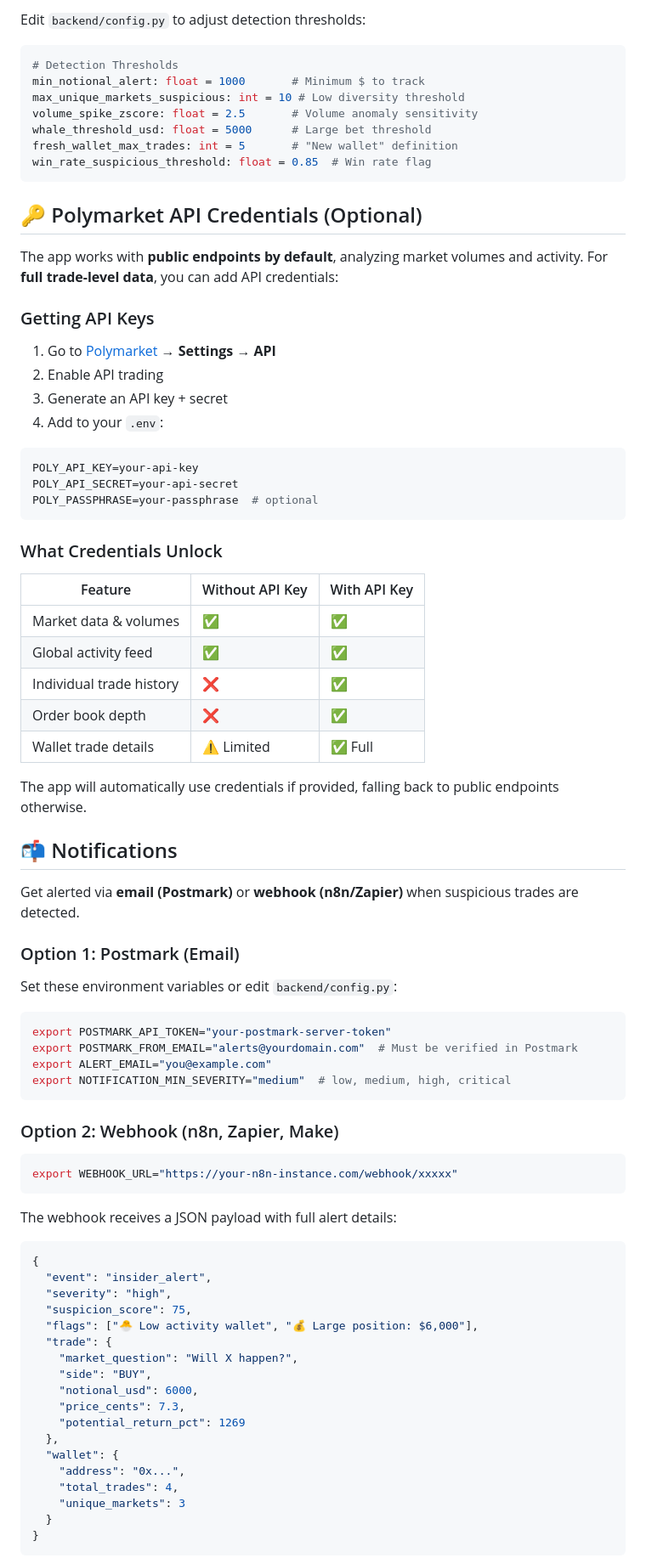
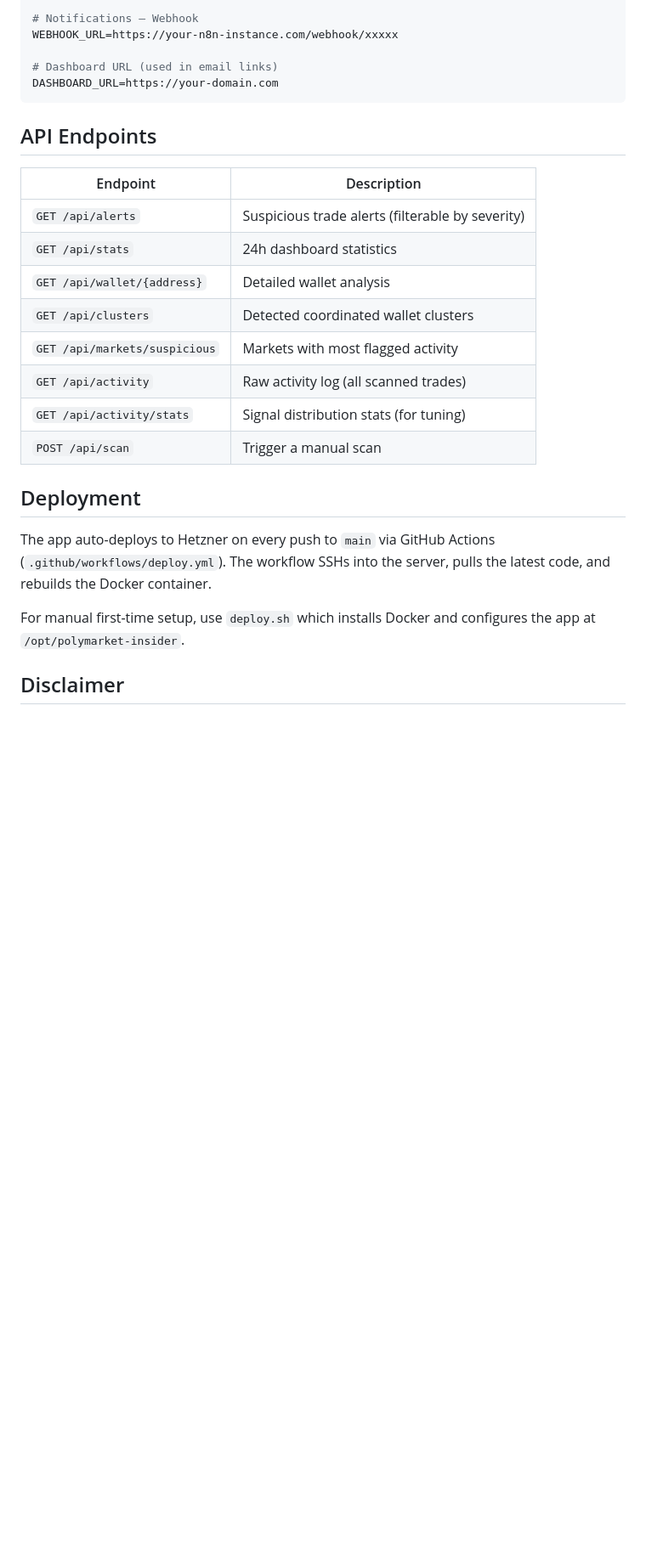
Before and after one commit to jorisfalter/polymarket-bot, a Markdown page: README.md, the part around one of its changes. Shown at 85% size. Drawn GitHub-style; blank space fills up the shorter version.

Commit message:
Update README with accurate project structure and file descriptions
Co-Authored-By: Claude Opus 4.5 <noreply@anthropic.com>

````diff
--- a/README.md
+++ b/README.md
@@ -74,86 +124,29 @@ The dashboard provides:
 
-Edit `backend/config.py` to adjust detection thresholds:
+# Notifications — Webhook
+WEBHOOK_URL=https://your-n8n-instance.com/webhook/xxxxx
 
-```python
-# Detection Thresholds
-min_notional_alert: float = 1000       # Minimum $ to track
-max_unique_markets_suspicious: int = 10 # Low diversity threshold
-volume_spike_zscore: float = 2.5       # Volume anomaly sensitivity
-whale_threshold_usd: float = 5000      # Large bet threshold
-fresh_wallet_max_trades: int = 5       # "New wallet" definition
-win_rate_suspicious_threshold: float = 0.85  # Win rate flag
+# Dashboard URL (used in email links)
+DASHBOARD_URL=https://your-domain.com
 ```
 
-## 🔑 Polymarket API Credentials (Optional)
+## API Endpoints
 
-The app works with **public endpoints by default**, analyzing market volumes and activity. For **full trade-level data**, you can add API credentials:
+| Endpoint | Description |
+|---|---|
+| `GET /api/alerts` | Suspicious trade alerts (filterable by severity) |
+| `GET /api/stats` | 24h dashboard statistics |
+| `GET /api/wallet/{address}` | Detailed wallet analysis |
+| `GET /api/clusters` | Detected coordinated wallet clusters |
+| `GET /api/markets/suspicious` | Markets with most flagged activity |
+| `GET /api/activity` | Raw activity log (all scanned trades) |
+| `GET /api/activity/stats` | Signal distribution stats (for tuning) |
+| `POST /api/scan` | Trigger a manual scan |
 
-### Getting API Keys
+## Deployment
 
-1. Go to [Polymarket](https://polymarket.com) → **Settings** → **API**
-2. Enable API trading
-3. Generate an API key + secret
-4. Add to your `.env`:
+The app auto-deploys to Hetzner on every push to `main` via GitHub Actions (`.github/workflows/deploy.yml`). The workflow SSHs into the server, pulls the latest code, and rebuilds the Docker container.
 
-```bash
-POLY_API_KEY=your-api-key
-POLY_API_SECRET=your-api-secret
-POLY_PASSPHRASE=your-passphrase  # optional
-```
+For manual first-time setup, use `deploy.sh` which installs Docker and configures the app at `/opt/polymarket-insider`.
 
-### What Credentials Unlock
+## Disclaimer
 
-| Feature                  | Without API Key | With API Key |
-| ------------------------ | --------------- | ------------ |
-| Market data & volumes    | ✅              | ✅           |
-| Global activity feed     | ✅              | ✅           |
-| Individual trade history | ❌              | ✅           |
-| Order book depth         | ❌              | ✅           |
-| Wallet trade details     | ⚠️ Limited      | ✅ Full      |
-
-The app will automatically use credentials if provided, falling back to public endpoints otherwise.
-
-## 📬 Notifications
-
-Get alerted via **email (Postmark)** or **webhook (n8n/Zapier)** when suspicious trades are detected.
-
-### Option 1: Postmark (Email)
-
-Set these environment variables or edit `backend/config.py`:
-
-```bash
-export POSTMARK_API_TOKEN="your-postmark-server-token"
-export POSTMARK_FROM_EMAIL="alerts@yourdomain.com"  # Must be verified in Postmark
-export ALERT_EMAIL="you@example.com"
-export NOTIFICATION_MIN_SEVERITY="medium"  # low, medium, high, critical
-```
-
-### Option 2: Webhook (n8n, Zapier, Make)
-
-```bash
-export WEBHOOK_URL="https://your-n8n-instance.com/webhook/xxxxx"
-```
-
-The webhook receives a JSON payload with full alert details:
-
-```json
-{
-  "event": "insider_alert",
-  "severity": "high",
-  "suspicion_score": 75,
-  "flags": ["🐣 Low activity wallet", "💰 Large position: $6,000"],
-  "trade": {
-    "market_question": "Will X happen?",
-    "side": "BUY",
-    "notional_usd": 6000,
-    "price_cents": 7.3,
-    "potential_return_pct": 1269
-  },
-  "wallet": {
-    "address": "0x...",
-    "total_trades": 4,
-    "unique_markets": 3
-  }
-}
-```
-
````
Also changed, not shown: other parts of README.md (+94 -139 lines).
